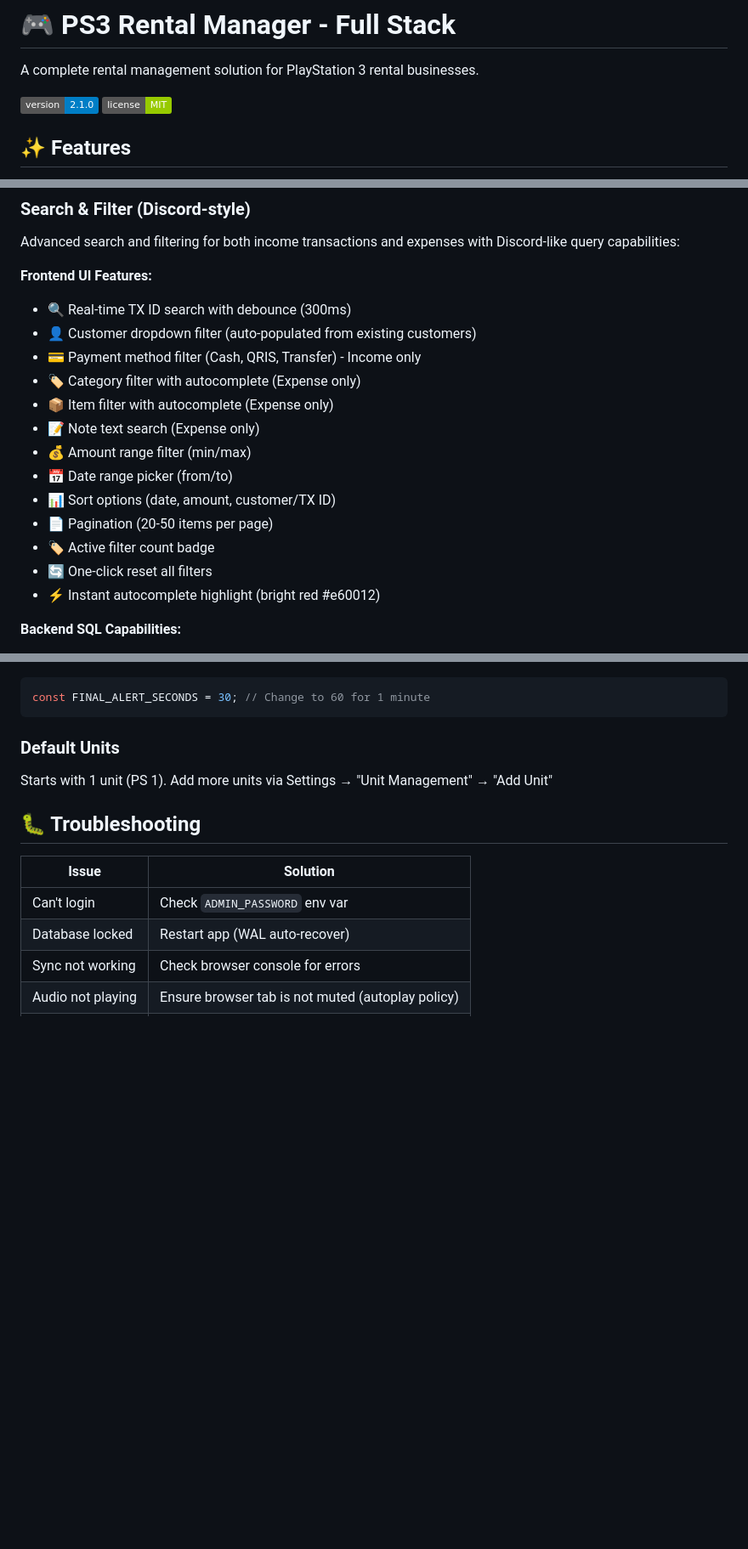
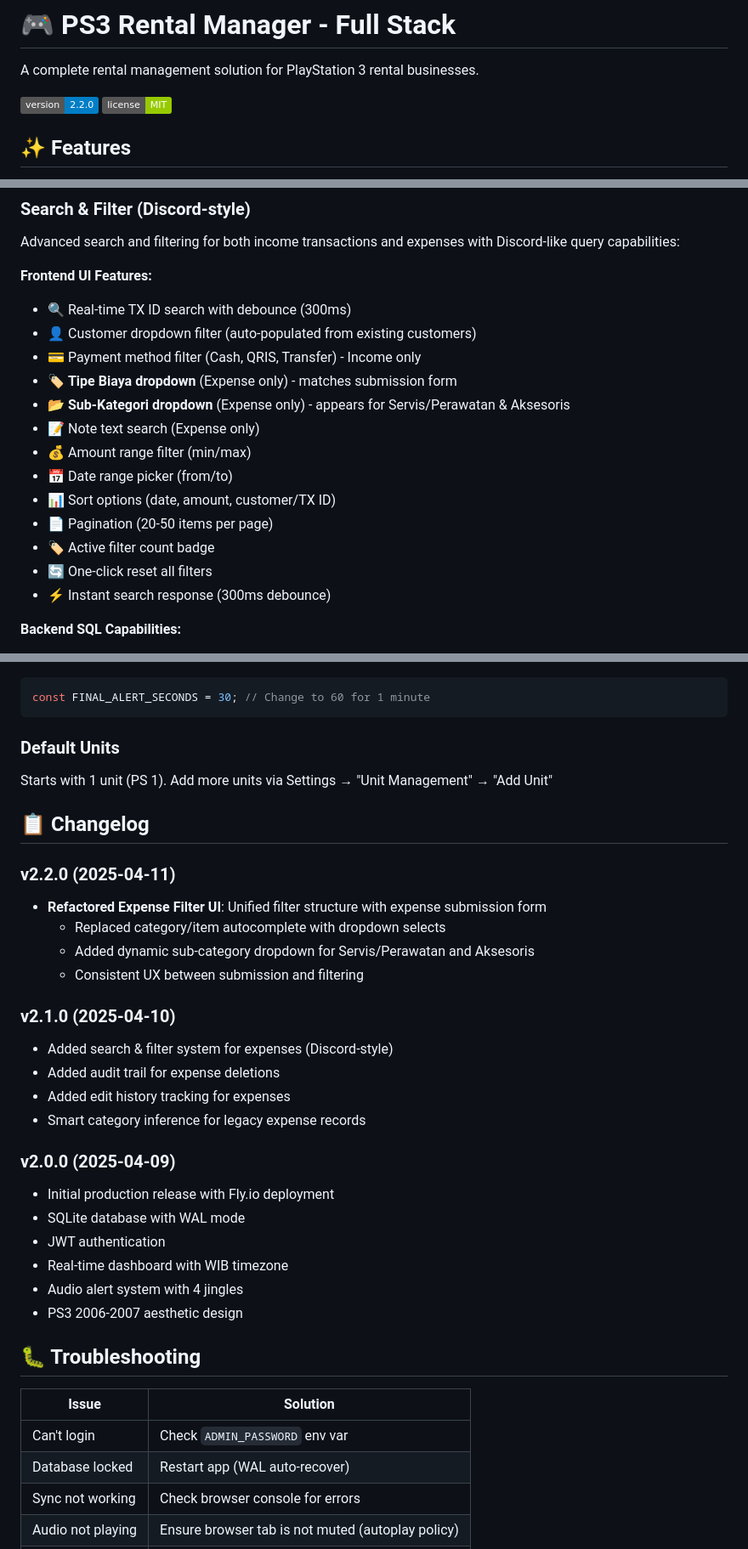
Before and after one commit to rianardn/Rental-Dashboard, a Markdown page: README.md, 3 parts joined by grey strips. Shown at 85% size. Drawn GitHub-style; badges without logos; blank space fills up the shorter version.

Commit message:
docs: update README for v2.2.0 expense filter refactor
- Update version badge to 2.2.0
- Document new Tipe Biaya and Sub-Kategori dropdown filters
- Add changelog section with v2.2.0, v2.1.0, and v2.0.0 entries

```diff
--- a/README.md
+++ b/README.md
@@ -2,7 +2,7 @@
 
 A complete rental management solution for PlayStation 3 rental businesses.
 
-![Version](https://img.shields.io/badge/version-2.1.0-blue)
+![Version](https://img.shields.io/badge/version-2.2.0-blue)
 ![License](https://img.shields.io/badge/license-MIT-green)
 
 ## ✨ Features
@@ -137,8 +137,8 @@ Advanced search and filtering for both income transactions and expenses with Dis
 - 🔍 Real-time TX ID search with debounce (300ms)
 - 👤 Customer dropdown filter (auto-populated from existing customers)
 - 💳 Payment method filter (Cash, QRIS, Transfer) - Income only
-- 🏷️ Category filter with autocomplete (Expense only)
-- 📦 Item filter with autocomplete (Expense only)
+- 🏷️ **Tipe Biaya dropdown** (Expense only) - matches submission form
+- 📂 **Sub-Kategori dropdown** (Expense only) - appears for Servis/Perawatan & Aksesoris
 - 📝 Note text search (Expense only)
 - 💰 Amount range filter (min/max)
 - 📅 Date range picker (from/to)
@@ -146,7 +146,7 @@ Advanced search and filtering for both income transactions and expenses with Dis
 - 📄 Pagination (20-50 items per page)
 - 🏷️ Active filter count badge
 - 🔄 One-click reset all filters
-- ⚡ Instant autocomplete highlight (bright red #e60012)
+- ⚡ Instant search response (300ms debounce)
 
 **Backend SQL Capabilities:**
 - Case-insensitive partial matching (COLLATE NOCASE)
@@ -413,6 +413,28 @@ const FINAL_ALERT_SECONDS = 30; // Change to 60 for 1 minute
 ### Default Units
 Starts with 1 unit (PS 1). Add more units via Settings → "Unit Management" → "Add Unit"
 
+## 📋 Changelog
+
+### v2.2.0 (2025-04-11)
+- **Refactored Expense Filter UI**: Unified filter structure with expense submission form
+  - Replaced category/item autocomplete with dropdown selects
+  - Added dynamic sub-category dropdown for Servis/Perawatan and Aksesoris
+  - Consistent UX between submission and filtering
+
+### v2.1.0 (2025-04-10)
+- Added search & filter system for expenses (Discord-style)
+- Added audit trail for expense deletions
+- Added edit history tracking for expenses
+- Smart category inference for legacy expense records
+
+### v2.0.0 (2025-04-09)
+- Initial production release with Fly.io deployment
+- SQLite database with WAL mode
+- JWT authentication
+- Real-time dashboard with WIB timezone
+- Audio alert system with 4 jingles
+- PS3 2006-2007 aesthetic design
+
 ## 🐛 Troubleshooting
 
 | Issue | Solution |
```
